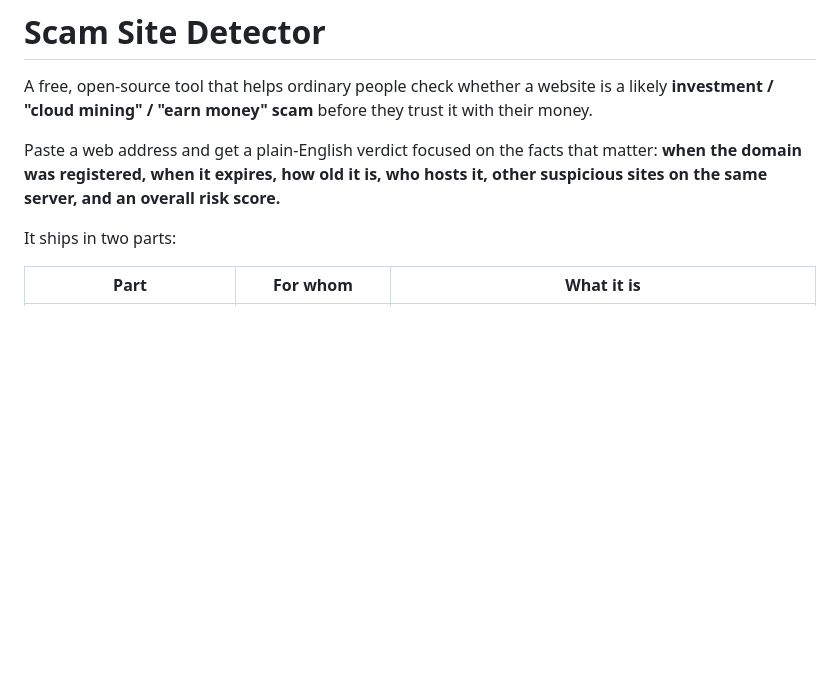
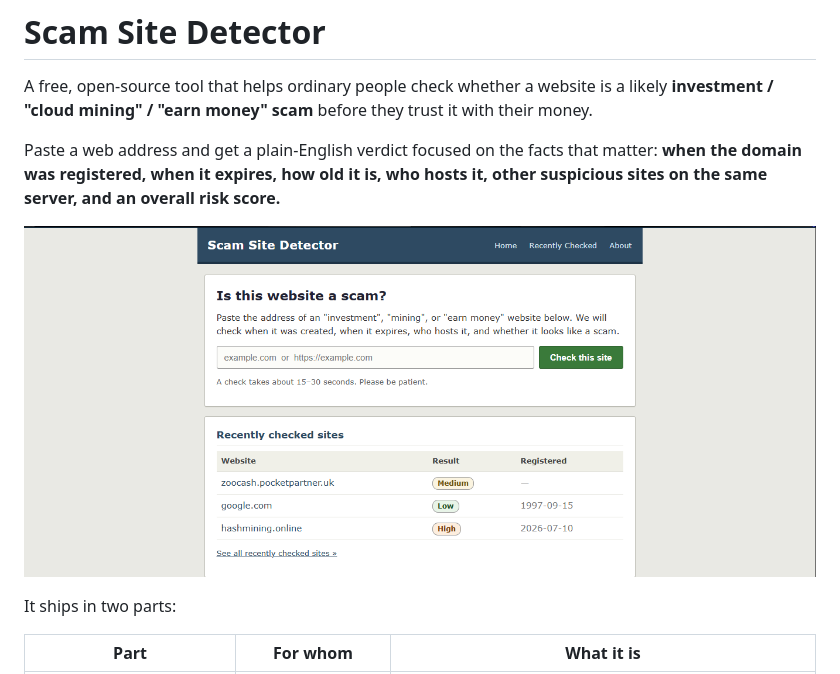
Before and after one commit to emnextech/Scam-Site-Detector, a Markdown page: README.md, the part around the change. Drawn GitHub-style; pictures changed too: docs/screenshots/home.png (added); blank space fills up the shorter version.

Commit message:
docs: add home page screenshot to README

```diff
--- a/README.md
+++ b/README.md
@@ -7,6 +7,8 @@ their money.
 Paste a web address and get a plain-English verdict focused on the facts that matter:
 **when the domain was registered, when it expires, how old it is, who hosts it, other
 suspicious sites on the same server, and an overall risk score.**
+
+![Scam Site Detector home page](docs/screenshots/home.png)
 
 It ships in two parts:
 
```
